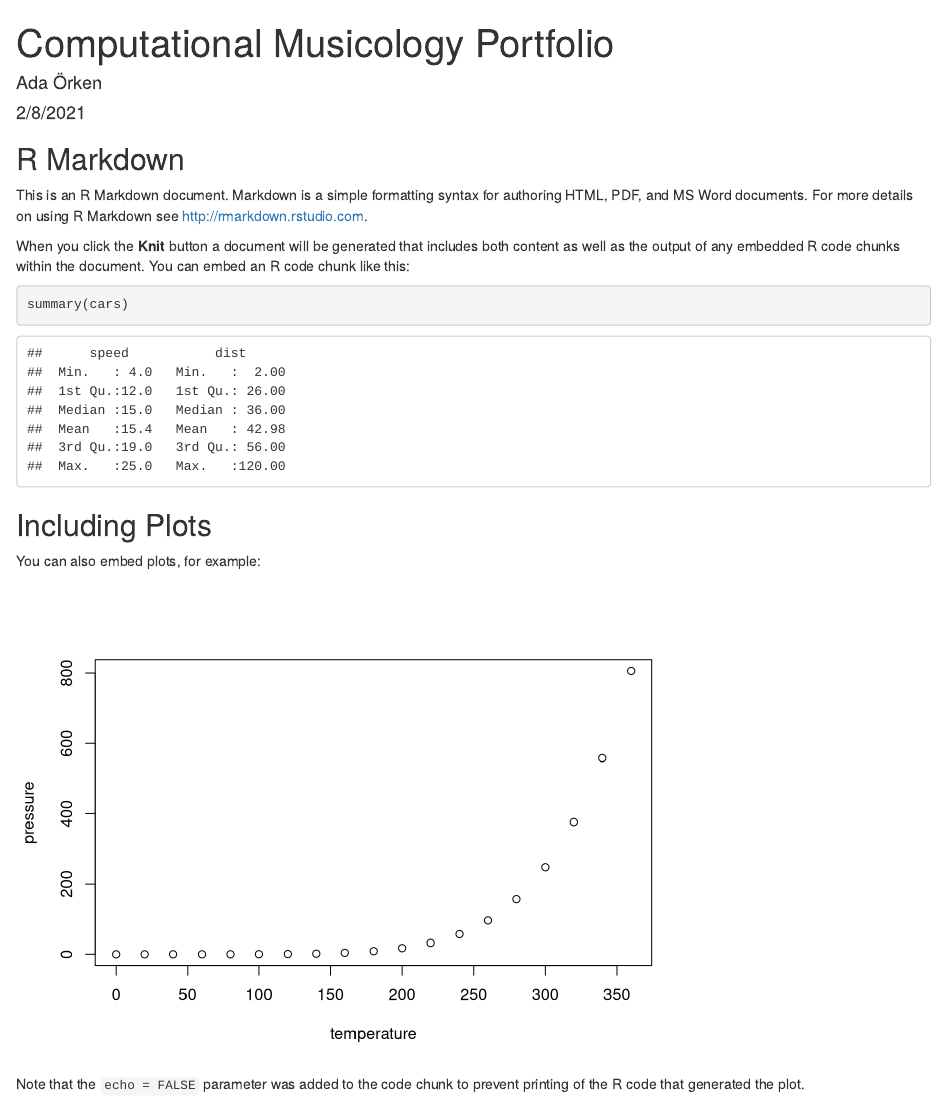
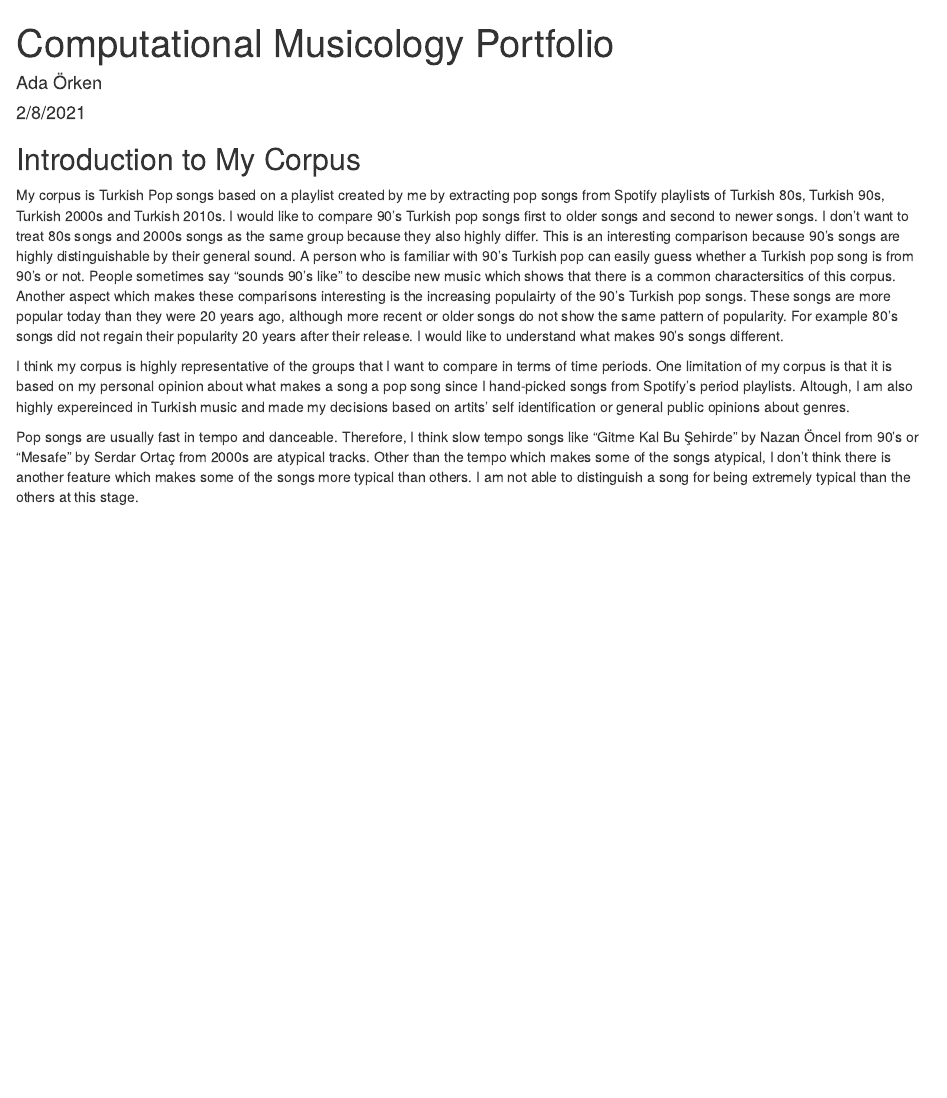
Before and after one commit to adaorken/computational_musicology, an R Markdown document (index.Rmd): the page in a window 1100 px wide, from its top. Rendered offline with R 4.5, knitr and Pandoc, with nearby package versions.

Commit message:
Added intro to my corpus

````diff
--- a/index.Rmd
+++ b/index.Rmd
@@ -4,27 +4,9 @@ author: "Ada Örken"
 date: "2/8/2021"
 output: html_document
 ---
+## Introduction to My Corpus
+  My corpus is Turkish Pop songs based on a playlist created by me by extracting pop songs from Spotify playlists of Turkish 80s, Turkish 90s, Turkish 2000s and Turkish 2010s. I would like to compare 90's Turkish pop songs first to older songs and second to newer songs. I don't want to treat 80s songs and 2000s songs as the same group because they also highly differ. This is an interesting comparison because 90's songs are highly distinguishable by their general sound. A person who is familiar with 90's Turkish pop can easily guess whether a Turkish pop song is from 90's or not. People sometimes say "sounds 90's like" to descibe new music which shows that there is a common charactersitics of this corpus. Another aspect which makes these comparisons interesting is the increasing populairty of the 90's Turkish pop songs. These songs are more popular today than they were 20 years ago, although more recent or older songs do not show the same pattern of popularity. For example 80's songs did not regain their popularity 20 years after their release. I would like to understand what makes 90's songs different.
 
-```{r setup, include=FALSE}
-knitr::opts_chunk$set(echo = TRUE)
-```
+  I think my corpus is highly representative of the groups that I want to compare in terms of time periods. One limitation of my corpus is that it is based on my personal opinion about what makes a song a pop song since I hand-picked songs from Spotify's period playlists. Altough, I am also highly expereinced in Turkish music and made my decisions based on artits' self identification or general public opinions about genres.
 
-## R Markdown
-
-This is an R Markdown document. Markdown is a simple formatting syntax for authoring HTML, PDF, and MS Word documents. For more details on using R Markdown see <http://rmarkdown.rstudio.com>.
-
-When you click the **Knit** button a document will be generated that includes both content as well as the output of any embedded R code chunks within the document. You can embed an R code chunk like this:
-
-```{r cars}
-summary(cars)
-```
-
-## Including Plots
-
-You can also embed plots, for example:
-
-```{r pressure, echo=FALSE}
-plot(pressure)
-```
-
-Note that the `echo = FALSE` parameter was added to the code chunk to prevent printing of the R code that generated the plot.
+  Pop songs are usually fast in tempo and danceable. Therefore, I think slow tempo songs like "Gitme Kal Bu Şehirde" by Nazan Öncel from 90's or "Mesafe" by Serdar Ortaç from 2000s are atypical tracks. Other than the tempo which makes some of the songs atypical, I don't think there is another feature which makes some of the songs more typical than others. I am not able to distinguish a song for being extremely typical than the others at this stage.
````
